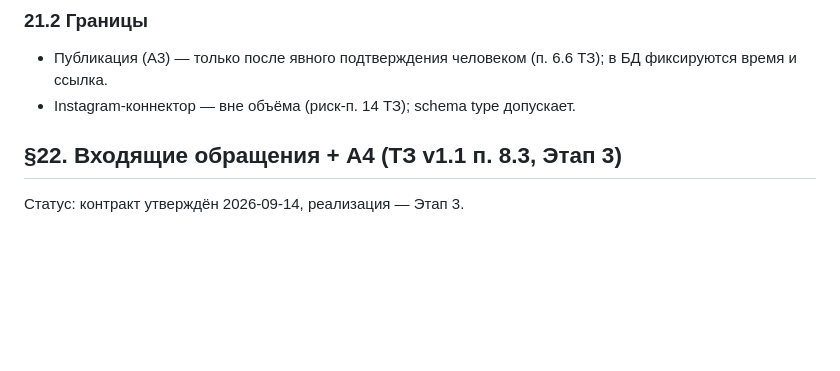
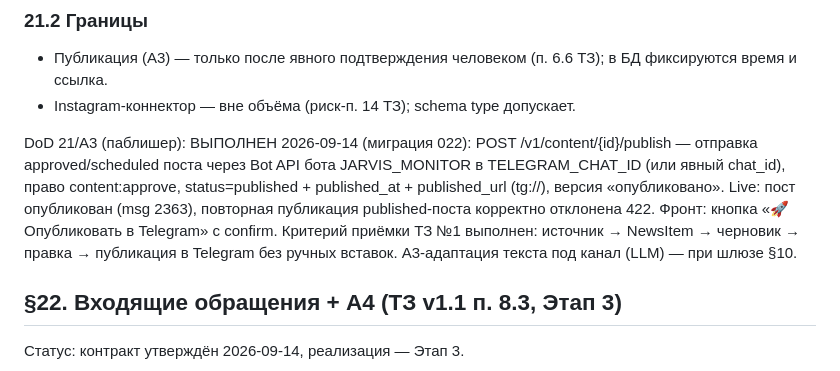
Before and after one commit to volhover-crypto/agropilot-web, a Markdown page: CONTRACTS.md, the part around the change. Drawn GitHub-style; blank space fills up the shorter version.

Commit message:
docs: DoD §21/A3 — публикация в Telegram, критерий приёмки №1 закрыт

```diff
--- a/CONTRACTS.md
+++ b/CONTRACTS.md
@@ -1552,6 +1552,16 @@ scanNews + флаг NEWS_READY.
   ТЗ); в БД фиксируются время и ссылка.
 - Instagram-коннектор — вне объёма (риск-п. 14 ТЗ); schema type допускает.
 
+DoD 21/A3 (паблишер): ВЫПОЛНЕН 2026-09-14 (миграция 022): POST
+/v1/content/{id}/publish — отправка approved/scheduled поста через Bot API
+бота JARVIS_MONITOR в TELEGRAM_CHAT_ID (или явный chat_id), право
+content:approve, status=published + published_at + published_url (tg://),
+версия «опубликовано». Live: пост опубликован (msg 2363), повторная
+публикация published-поста корректно отклонена 422. Фронт: кнопка
+«🚀 Опубликовать в Telegram» с confirm. Критерий приёмки ТЗ №1 выполнен:
+источник → NewsItem → черновик → правка → публикация в Telegram без
+ручных вставок. A3-адаптация текста под канал (LLM) — при шлюзе §10.
+
 ## §22. Входящие обращения + A4 (ТЗ v1.1 п. 8.3, Этап 3)
 
 Статус: контракт утверждён 2026-09-14, реализация — Этап 3.
```
Also changed, not shown: HANDOVER.md (+6 -2 lines).
